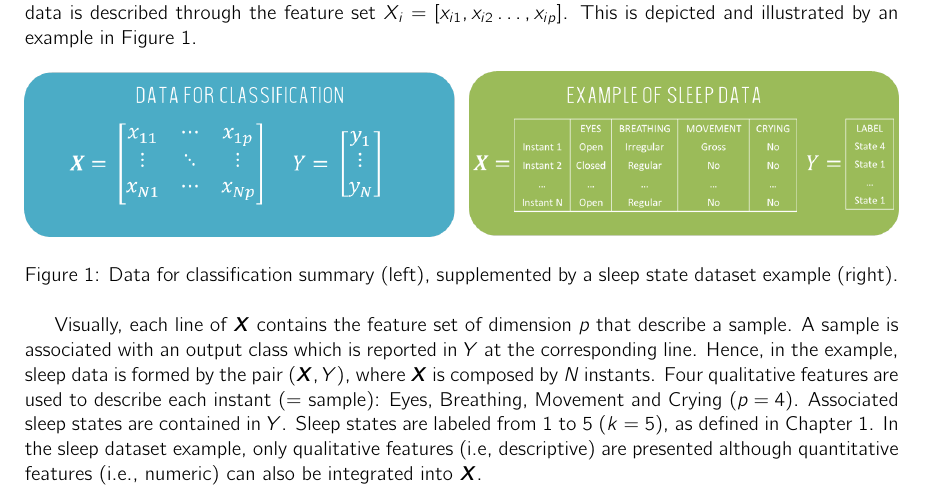
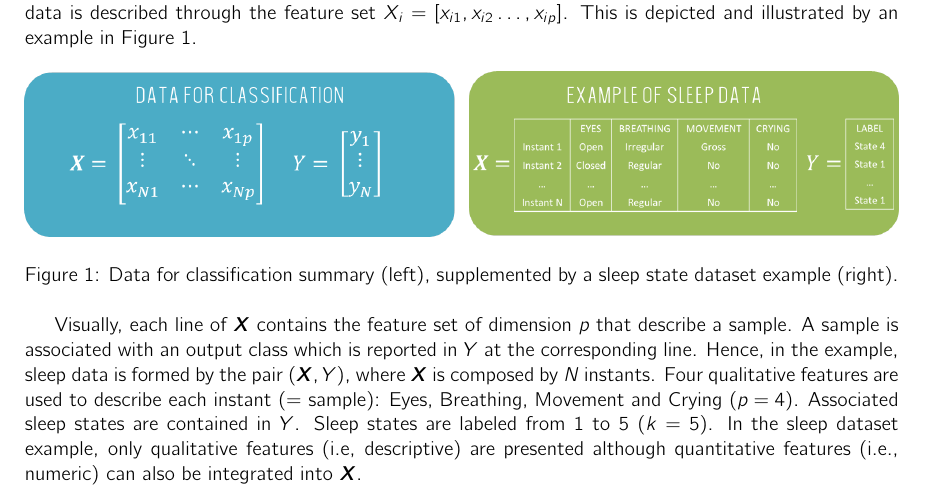
Before and after one commit to SandieBleuets/MethodsForClassification, a LaTeX document (methodsClassification.tex): part of page 1 of 17, cut so that both start at the same text. Compiled offline with pdfLaTeX.

Commit message:
Update methodsClassification.tex

```diff
--- a/methodsClassification.tex
+++ b/methodsClassification.tex
@@ -37,7 +37,7 @@ This is depicted and illustrated by an example in Figure~\ref{dataForm}.
 \label{dataForm}
 \end{figure}
 
-Visually, each line of $\bm{X}$ contains the feature set of dimension $p$ that describe a sample. A sample is associated with an output class which is reported in $Y$ at the corresponding line. Hence, in the example, sleep data is formed by the pair $(\bm{X},Y)$, where $\bm{X}$ is composed by $N$ instants. Four qualitative features are used to describe each instant ($=$ sample): Eyes, Breathing, Movement and Crying ($p=4$). Associated sleep states are contained in $Y$. Sleep states are labeled from 1 to 5 ($k=5$), as defined in Chapter~1.
+Visually, each line of $\bm{X}$ contains the feature set of dimension $p$ that describe a sample. A sample is associated with an output class which is reported in $Y$ at the corresponding line. Hence, in the example, sleep data is formed by the pair $(\bm{X},Y)$, where $\bm{X}$ is composed by $N$ instants. Four qualitative features are used to describe each instant ($=$ sample): Eyes, Breathing, Movement and Crying ($p=4$). Associated sleep states are contained in $Y$. Sleep states are labeled from 1 to 5 ($k=5$).
 In the sleep dataset example, only qualitative features (i.e, descriptive) are presented although quantitative features (i.e., numeric) can also be integrated into $\bm{X}$.
 
 To construct an accurate classification model, the process, depicted by Figure \ref{processML} and described below, is generally followed \cite{dangeti2017statistics}. It implies five steps: collection of the data, feature engineering, learning, testing and deployment.
```
